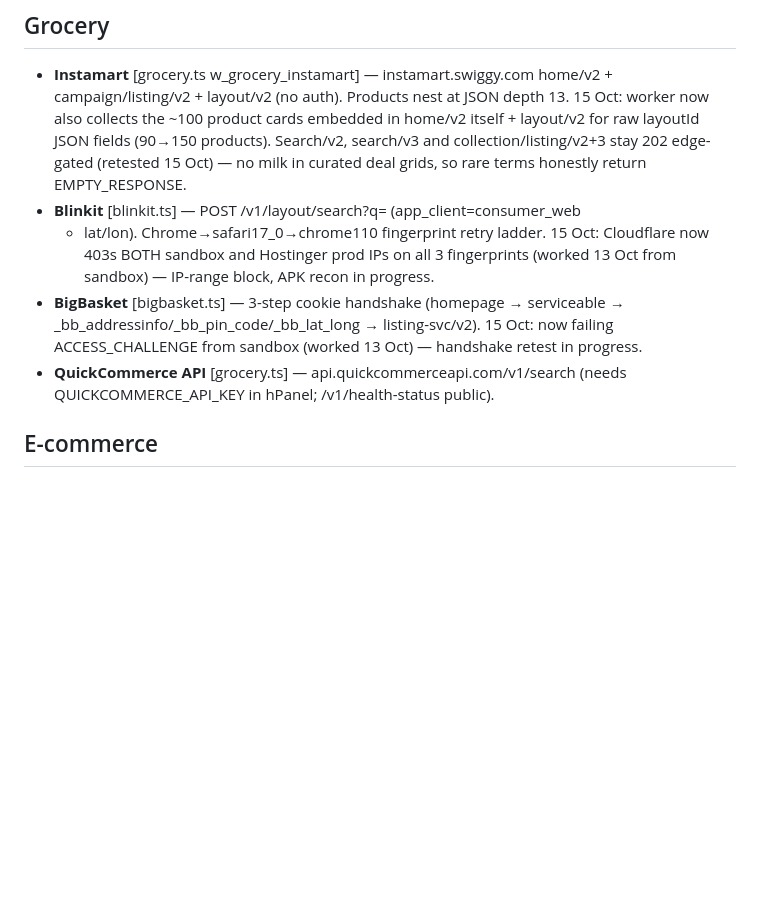
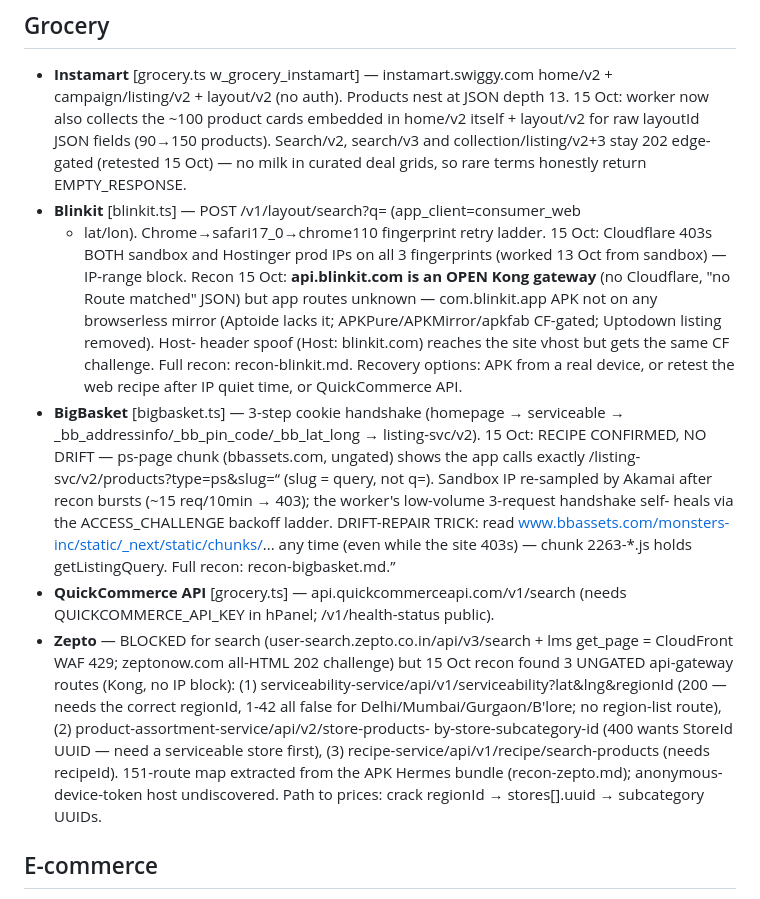
Before and after one commit to manishintevest12/MasterTry1second, a Markdown page: docs/LIVE-ENDPOINTS.md, the part around the change. Drawn GitHub-style; blank space fills up the shorter version.

Commit message:
docs: 15-Oct grocery recon verdicts (BigBasket no-drift + bbassets trick, Blinkit api gateway, Zepto ungated routes)

```diff
--- a/docs/LIVE-ENDPOINTS.md
+++ b/docs/LIVE-ENDPOINTS.md
@@ -112,14 +112,37 @@ never invent data. Blocked = honest ACCESS_CHALLENGE probe, never mock.
   no milk in curated deal grids, so rare terms honestly return EMPTY_RESPONSE.
 - **Blinkit** [blinkit.ts] — POST /v1/layout/search?q= (app_client=consumer_web
   + lat/lon). Chrome→safari17_0→chrome110 fingerprint retry ladder. 15 Oct:
-  Cloudflare now 403s BOTH sandbox and Hostinger prod IPs on all 3 fingerprints
-  (worked 13 Oct from sandbox) — IP-range block, APK recon in progress.
+  Cloudflare 403s BOTH sandbox and Hostinger prod IPs on all 3 fingerprints
+  (worked 13 Oct from sandbox) — IP-range block. Recon 15 Oct: **api.blinkit.com
+  is an OPEN Kong gateway** (no Cloudflare, "no Route matched" JSON) but app
+  routes unknown — com.blinkit.app APK not on any browserless mirror (Aptoide
+  lacks it; APKPure/APKMirror/apkfab CF-gated; Uptodown listing removed). Host-
+  header spoof (Host: blinkit.com) reaches the site vhost but gets the same CF
+  challenge. Full recon: recon-blinkit.md. Recovery options: APK from a real
+  device, or retest the web recipe after IP quiet time, or QuickCommerce API.
 - **BigBasket** [bigbasket.ts] — 3-step cookie handshake (homepage →
   serviceable → _bb_addressinfo/_bb_pin_code/_bb_lat_long → listing-svc/v2).
-  15 Oct: now failing ACCESS_CHALLENGE from sandbox (worked 13 Oct) —
-  handshake retest in progress.
+  15 Oct: RECIPE CONFIRMED, NO DRIFT — ps-page chunk (bbassets.com, ungated)
+  shows the app calls exactly /listing-svc/v2/products?type=ps&slug=<q> (slug
+  = query, not q=). Sandbox IP re-sampled by Akamai after recon bursts
+  (~15 req/10min → 403); the worker's low-volume 3-request handshake self-
+  heals via the ACCESS_CHALLENGE backoff ladder. DRIFT-REPAIR TRICK: read
+  www.bbassets.com/monsters-inc/static/_next/static/chunks/... any time (even
+  while the site 403s) — chunk 2263-*.js holds getListingQuery. Full recon:
+  recon-bigbasket.md.
 - **QuickCommerce API** [grocery.ts] — api.quickcommerceapi.com/v1/search
   (needs QUICKCOMMERCE_API_KEY in hPanel; /v1/health-status public).
+- **Zepto** — BLOCKED for search (user-search.zepto.co.in/api/v3/search +
+  lms get_page = CloudFront WAF 429; zeptonow.com all-HTML 202 challenge) but
+  15 Oct recon found 3 UNGATED api-gateway routes (Kong, no IP block):
+  (1) serviceability-service/api/v1/serviceability?lat&lng&regionId (200 —
+  needs the correct regionId, 1-42 all false for Delhi/Mumbai/Gurgaon/B'lore;
+  no region-list route), (2) product-assortment-service/api/v2/store-products-
+  by-store-subcategory-id (400 wants StoreId UUID — need a serviceable store
+  first), (3) recipe-service/api/v1/recipe/search-products (needs recipeId).
+  151-route map extracted from the APK Hermes bundle (recon-zepto.md);
+  anonymous-device-token host undiscovered. Path to prices: crack regionId →
+  stores[].uuid → subcategory UUIDs.
 
 ## E-commerce
 - **Amazon.in** [amazonIn.ts], **Flipkart** [flipkart.ts], **Ajio** [ajio.ts],
```
